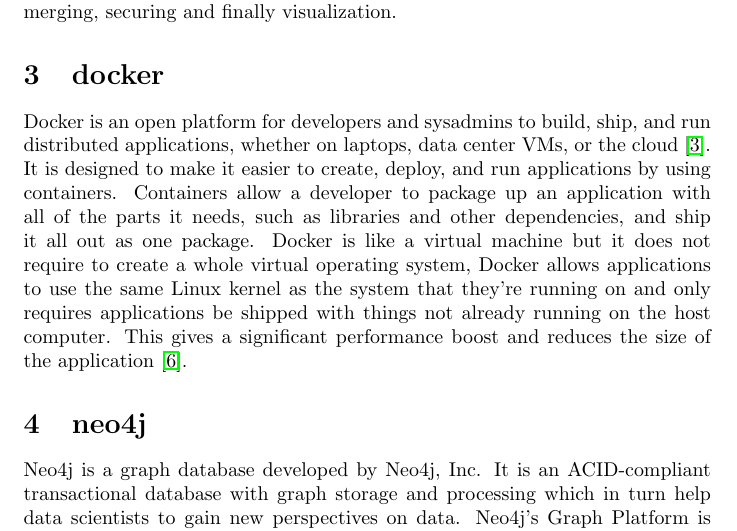
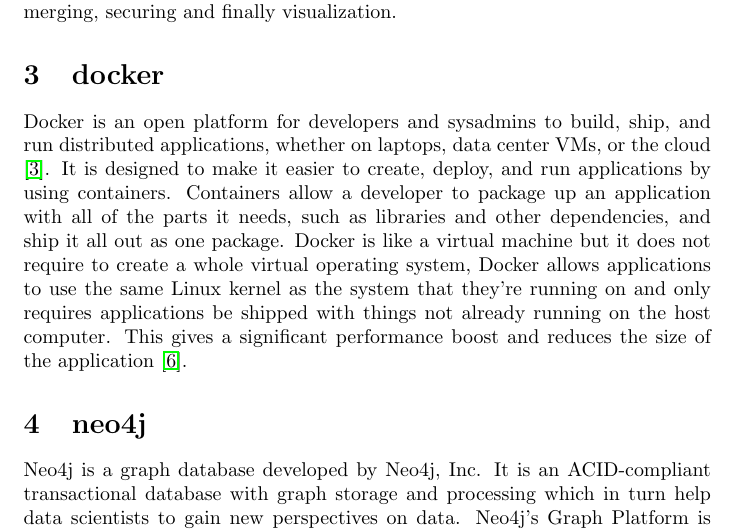
Before and after one commit to anulav2/hid-sp18-513, a LaTeX document (technology/abstract.tex, which reads technology/abstract-docker.tex): part of page 1 of 2, cut so that both start at the same text. Compiled offline with pdfLaTeX.

Commit message:
Update abstract-docker.tex

```diff
--- a/technology/abstract-docker.tex
+++ b/technology/abstract-docker.tex
@@ -1,2 +1,2 @@
 \section{docker}
-Docker is an open platform for developers and sysadmins to build, ship, and run distributed applications, whether on laptops, data center VMs, or the cloud~\cite{docker}. It is designed to make it easier to create, deploy, and run applications by using containers. Containers allow a developer to package up an application with all of the parts it needs, such as libraries and other dependencies, and ship it all out as one package. Docker is like a virtual machine but it does not require to create a whole virtual operating system, Docker allows applications to use the same Linux kernel as the system that they're running on and only requires applications be shipped with things not already running on the host computer. This gives a significant performance boost and reduces the size of the application~\cite{opensource}.
+Docker is an open platform for developers and sysadmins to build, ship, and run distributed applications, whether on laptops, data center VMs, or the cloud \cite{docker}. It is designed to make it easier to create, deploy, and run applications by using containers. Containers allow a developer to package up an application with all of the parts it needs, such as libraries and other dependencies, and ship it all out as one package. Docker is like a virtual machine but it does not require to create a whole virtual operating system, Docker allows applications to use the same Linux kernel as the system that they're running on and only requires applications be shipped with things not already running on the host computer. This gives a significant performance boost and reduces the size of the application \cite{opensource}.
```
